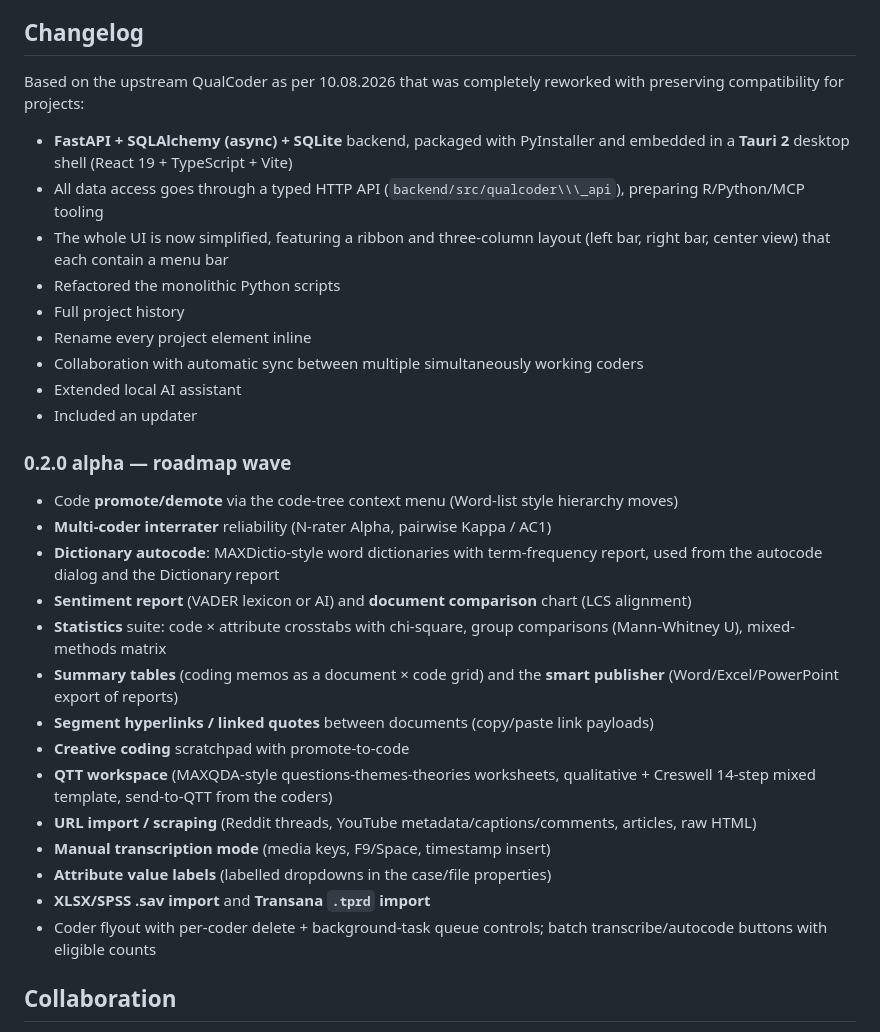
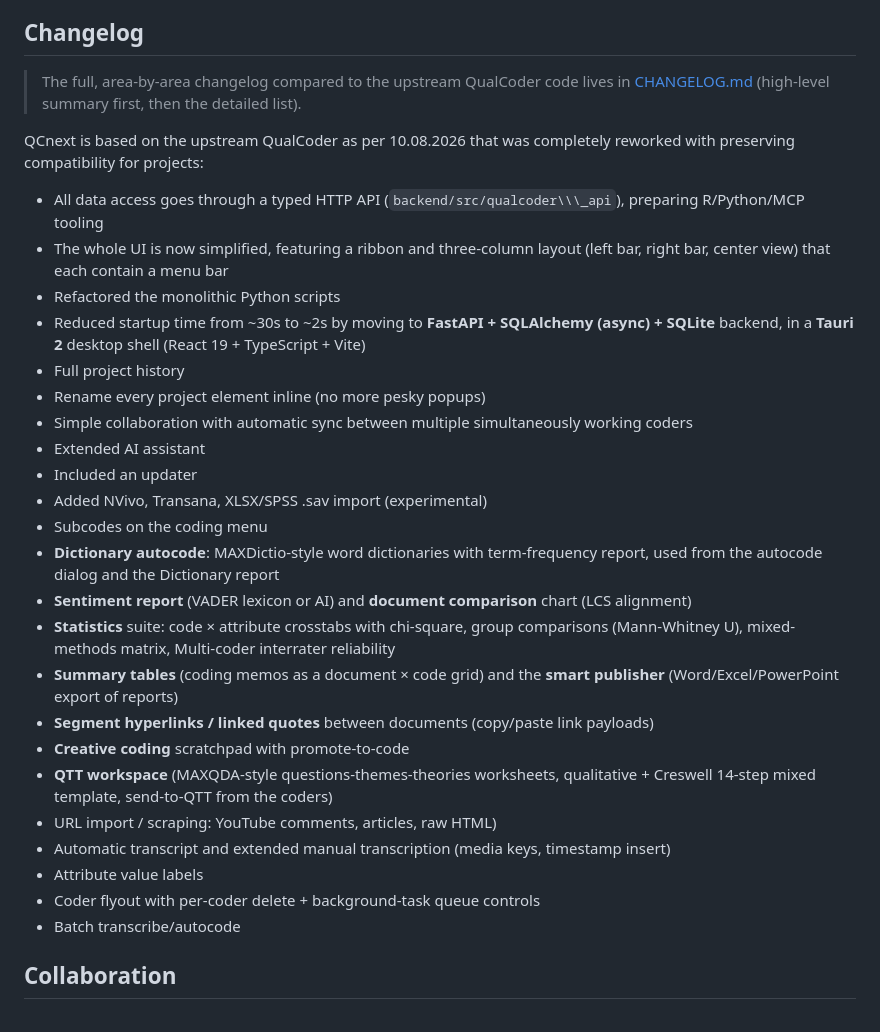
Before and after one commit to MicRaving/qualcodernext, a Markdown page: README.md, the part around one of its changes. GitHub-like rendering.

Commit message:
Add full changelog vs upstream QualCoder (high-level summary + detailed area-by-area list)

```diff
--- a/README.md
+++ b/README.md
@@ -23,34 +23,34 @@ I really love QualCoder but always felt like it had some shortcomings. I therefo
 
 ## Changelog
 
-Based on the upstream QualCoder as per 10.08.2026 that was completely reworked with preserving compatibility for projects:
+> The full, area-by-area changelog compared to the upstream QualCoder code lives in
+> [CHANGELOG.md](CHANGELOG.md) (high-level summary first, then the detailed list).
 
-* **FastAPI + SQLAlchemy (async) + SQLite** backend, packaged with PyInstaller and embedded in a **Tauri 2** desktop shell (React 19 + TypeScript + Vite)
+QCnext is based on the upstream QualCoder as per 10.08.2026 that was completely reworked with preserving compatibility for projects:
+
 * All data access goes through a typed HTTP API (`backend/src/qualcoder\\\_api`), preparing R/Python/MCP tooling
 * The whole UI is now simplified, featuring a ribbon and three-column layout (left bar, right bar, center view) that each contain a menu bar
 * Refactored the monolithic Python scripts
+* Reduced startup time from ~30s to ~2s by moving to **FastAPI + SQLAlchemy (async) + SQLite** backend, in a **Tauri 2** desktop shell (React 19 + TypeScript + Vite)
 * Full project history
-* Rename every project element inline
-* Collaboration with automatic sync between multiple simultaneously working coders
-* Extended local AI assistant
+* Rename every project element inline (no more pesky popups)
+* Simple collaboration with automatic sync between multiple simultaneously working coders
+* Extended AI assistant
 * Included an updater
-
-### 0.2.0 alpha — roadmap wave
-
-* Code **promote/demote** via the code-tree context menu (Word-list style hierarchy moves)
-* **Multi-coder interrater** reliability (N-rater Alpha, pairwise Kappa / AC1)
+* Added NVivo, Transana, XLSX/SPSS .sav import (experimental)
+* Subcodes on the coding menu
 * **Dictionary autocode**: MAXDictio-style word dictionaries with term-frequency report, used from the autocode dialog and the Dictionary report
 * **Sentiment report** (VADER lexicon or AI) and **document comparison** chart (LCS alignment)
-* **Statistics** suite: code × attribute crosstabs with chi-square, group comparisons (Mann-Whitney U), mixed-methods matrix
+* **Statistics** suite: code × attribute crosstabs with chi-square, group comparisons (Mann-Whitney U), mixed-methods matrix, Multi-coder interrater reliability
 * **Summary tables** (coding memos as a document × code grid) and the **smart publisher** (Word/Excel/PowerPoint export of reports)
 * **Segment hyperlinks / linked quotes** between documents (copy/paste link payloads)
 * **Creative coding** scratchpad with promote-to-code
 * **QTT workspace** (MAXQDA-style questions-themes-theories worksheets, qualitative + Creswell 14-step mixed template, send-to-QTT from the coders)
-* **URL import / scraping** (Reddit threads, YouTube metadata/captions/comments, articles, raw HTML)
-* **Manual transcription mode** (media keys, F9/Space, timestamp insert)
-* **Attribute value labels** (labelled dropdowns in the case/file properties)
-* **XLSX/SPSS .sav import** and **Transana `.tprd` import**
-* Coder flyout with per-coder delete + background-task queue controls; batch transcribe/autocode buttons with eligible counts
+* URL import / scraping: YouTube comments, articles, raw HTML)
+* Automatic transcript and extended manual transcription (media keys, timestamp insert)
+* Attribute value labels
+* Coder flyout with per-coder delete + background-task queue controls
+* Batch transcribe/autocode
 
 ## Collaboration
 
```
Also changed, not shown: other parts of README.md (+2 -28 lines), CHANGELOG.md (added, +295 -0 lines).
